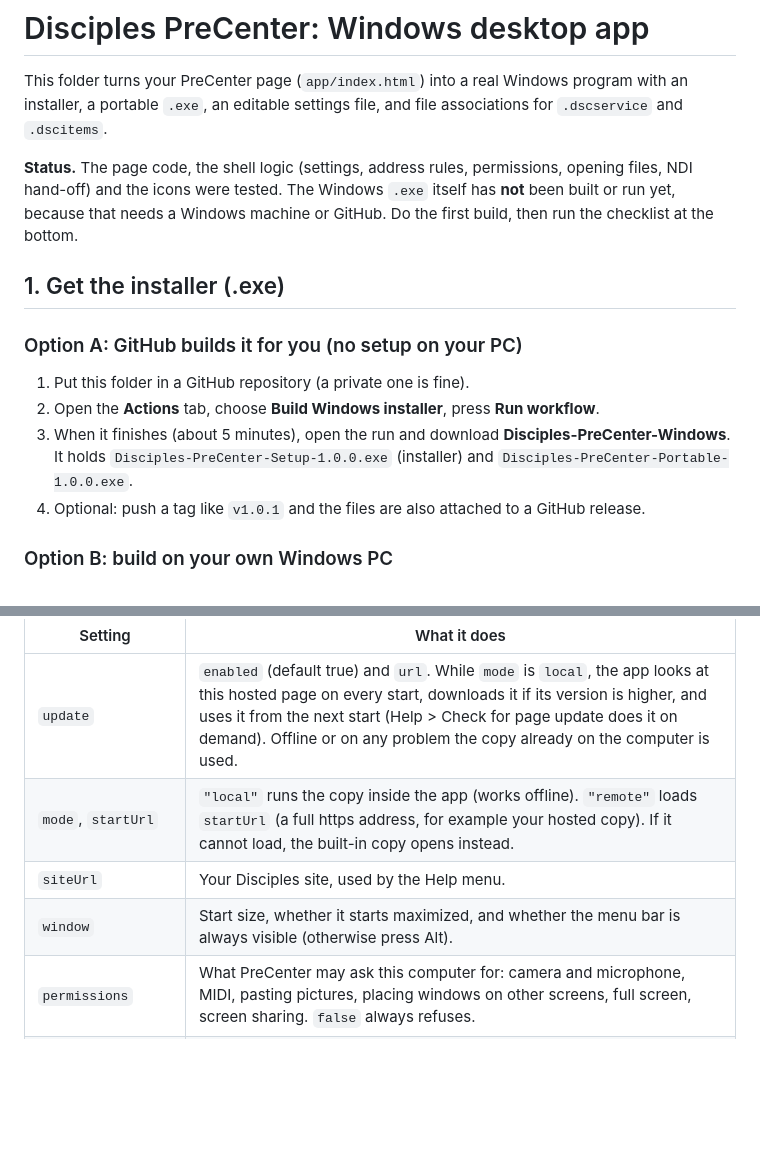
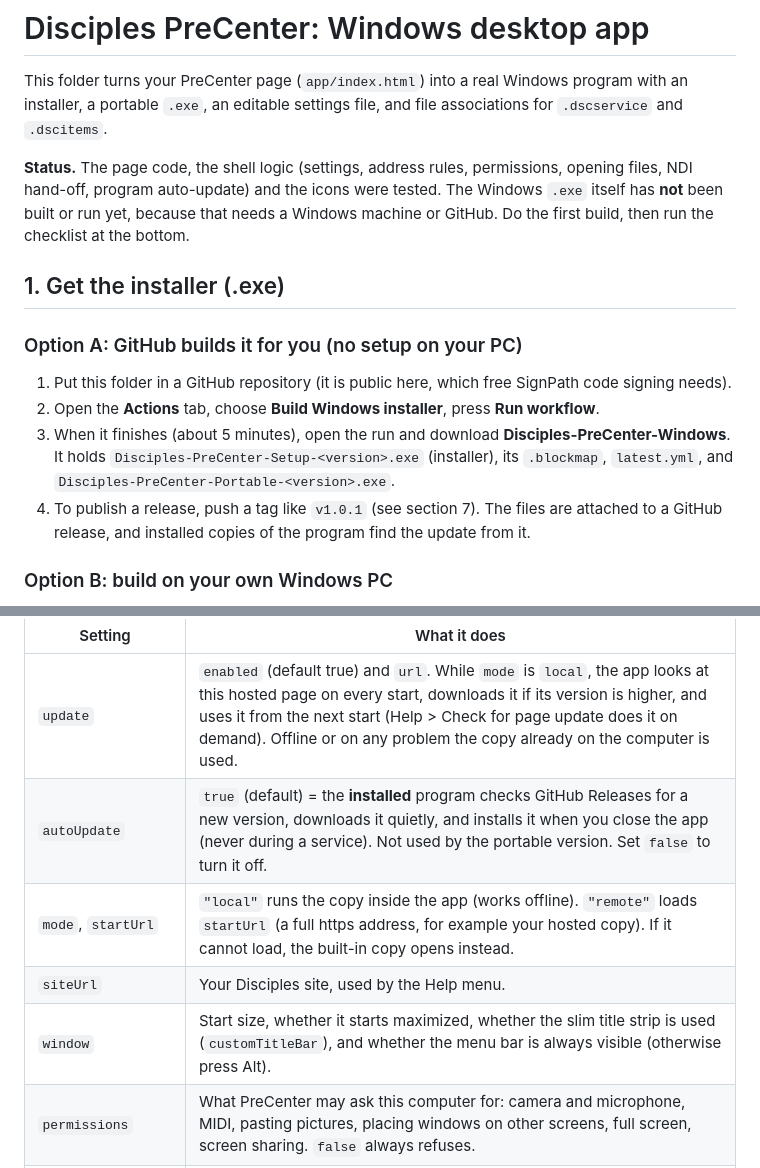
Before and after one commit to markebora/precenter, a Markdown page: precenter-desktop/README.md, 2 parts joined by grey strips. Drawn GitHub-style; blank space fills up the shorter version.

```diff
--- a/precenter-desktop/README.md
+++ b/precenter-desktop/README.md
@@ -5,17 +5,20 @@ installer, a portable `.exe`, an editable settings file, and file associations f
 and `.dscitems`.
 
 **Status.** The page code, the shell logic (settings, address rules, permissions, opening files,
-NDI hand-off) and the icons were tested. The Windows `.exe` itself has **not** been built or run yet,
-because that needs a Windows machine or GitHub. Do the first build, then run the checklist at the bottom.
+NDI hand-off, program auto-update) and the icons were tested. The Windows `.exe` itself has **not** been
+built or run yet, because that needs a Windows machine or GitHub. Do the first build, then run the
+checklist at the bottom.
 
 ## 1. Get the installer (.exe)
 
 ### Option A: GitHub builds it for you (no setup on your PC)
-1. Put this folder in a GitHub repository (a private one is fine).
+1. Put this folder in a GitHub repository (it is public here, which free SignPath code signing needs).
 2. Open the **Actions** tab, choose **Build Windows installer**, press **Run workflow**.
 3. When it finishes (about 5 minutes), open the run and download **Disciples-PreCenter-Windows**.
-   It holds `Disciples-PreCenter-Setup-1.0.0.exe` (installer) and `Disciples-PreCenter-Portable-1.0.0.exe`.
-4. Optional: push a tag like `v1.0.1` and the files are also attached to a GitHub release.
+   It holds `Disciples-PreCenter-Setup-<version>.exe` (installer), its `.blockmap`, `latest.yml`, and
+   `Disciples-PreCenter-Portable-<version>.exe`.
+4. To publish a release, push a tag like `v1.0.1` (see section 7). The files are attached to a GitHub
+   release, and installed copies of the program find the update from it.
 
 ### Option B: build on your own Windows PC
 1. Install **Node.js LTS** from https://nodejs.org.
@@ -38,9 +41,10 @@ get a fresh copy.
 | Setting | What it does |
 |---|---|
 | `update` | `enabled` (default true) and `url`. While `mode` is `local`, the app looks at this hosted page on every start, downloads it if its version is higher, and uses it from the next start (Help > Check for page update does it on demand). Offline or on any problem the copy already on the computer is used. |
+| `autoUpdate` | `true` (default) = the **installed** program checks GitHub Releases for a new version, downloads it quietly, and installs it when you close the app (never during a service). Not used by the portable version. Set `false` to turn it off. |
 | `mode`, `startUrl` | `"local"` runs the copy inside the app (works offline). `"remote"` loads `startUrl` (a full https address, for example your hosted copy). If it cannot load, the built-in copy opens instead. |
 | `siteUrl` | Your Disciples site, used by the Help menu. |
-| `window` | Start size, whether it starts maximized, and whether the menu bar is always visible (otherwise press Alt). |
+| `window` | Start size, whether it starts maximized, whether the slim title strip is used (`customTitleBar`), and whether the menu bar is always visible (otherwise press Alt). |
 | `permissions` | What PreCenter may ask this computer for: camera and microphone, MIDI, pasting pictures, placing windows on other screens, full screen, screen sharing. `false` always refuses. |
 | `corsRelaxHosts` | Web services PreCenter may call from the app's own address (your Disciples site for sign-in, the Bible and Planning Center services). Add a host only if a feature says it is blocked. |
 | `externalLinks` | `"browser"` opens other links in your normal browser. `"block"` ignores them. |
```
Also changed, not shown: other parts of precenter-desktop/README.md (+32 -4 lines).
